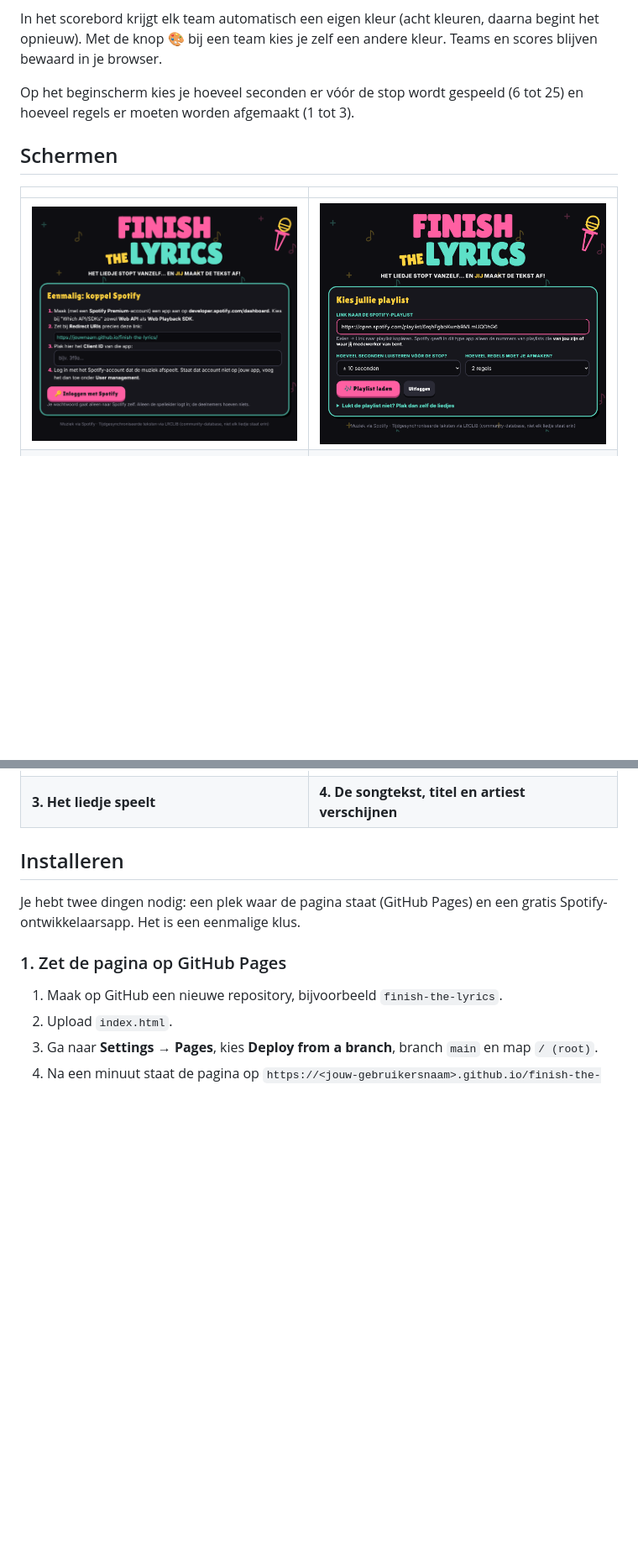
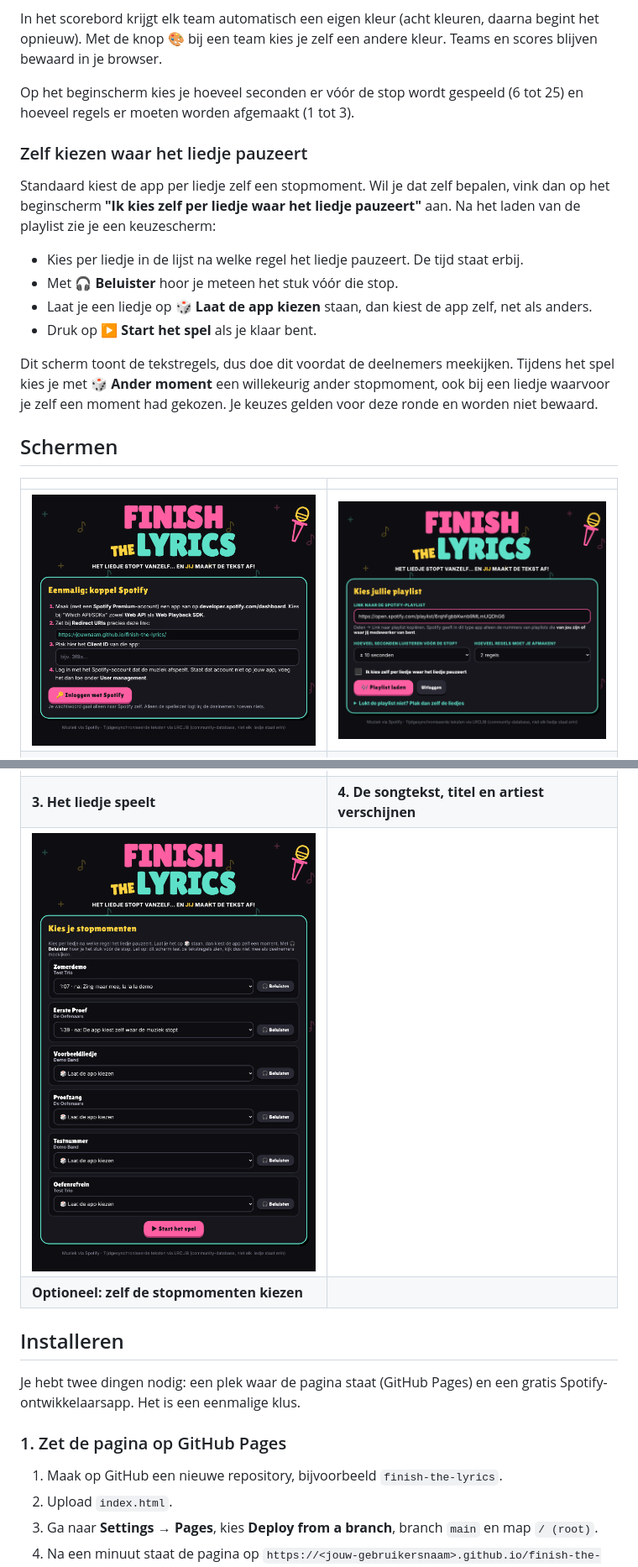
Before and after one commit to mmulder82/finish-the-lyrics, a Markdown page: README.md, 2 parts joined by grey strips. Shown at 84% size. Drawn GitHub-style; pictures changed too: 02-playlist.png, 06-stopmomenten.png (added); blank space fills up the shorter version.

Commit message:
New functions
Je kunt nu zelf per liedje kiezen waar het pauzeert, voordat het spel begint.

```diff
--- a/README.md
+++ b/README.md
@@ -35,6 +35,17 @@ In het scorebord krijgt elk team automatisch een eigen kleur (acht kleuren, daar
 
 Op het beginscherm kies je hoeveel seconden er vóór de stop wordt gespeeld (6 tot 25) en hoeveel regels er moeten worden afgemaakt (1 tot 3).
 
+### Zelf kiezen waar het liedje pauzeert
+
+Standaard kiest de app per liedje zelf een stopmoment. Wil je dat zelf bepalen, vink dan op het beginscherm **"Ik kies zelf per liedje waar het liedje pauzeert"** aan. Na het laden van de playlist zie je een keuzescherm:
+
+- Kies per liedje in de lijst na welke regel het liedje pauzeert. De tijd staat erbij.
+- Met **🎧 Beluister** hoor je meteen het stuk vóór die stop.
+- Laat je een liedje op **🎲 Laat de app kiezen** staan, dan kiest de app zelf, net als anders.
+- Druk op **▶ Start het spel** als je klaar bent.
+
+Dit scherm toont de tekstregels, dus doe dit voordat de deelnemers meekijken. Tijdens het spel kies je met **🎲 Ander moment** een willekeurig ander stopmoment, ook bij een liedje waarvoor je zelf een moment had gekozen. Je keuzes gelden voor deze ronde en worden niet bewaard.
+
 ## Schermen
 
 | | |
@@ -43,6 +54,8 @@ Op het beginscherm kies je hoeveel seconden er vóór de stop wordt gespeeld (6
 | **1. Eenmalig Spotify koppelen** | **2. Playlist plakken en instellingen kiezen** |
 | ![Luisteren](03-luisteren.png) | ![Songtekst tonen](05-songtekst.png) |
 | **3. Het liedje speelt** | **4. De songtekst, titel en artiest verschijnen** |
+| ![Stopmomenten kiezen](06-stopmomenten.png) | |
+| **Optioneel: zelf de stopmomenten kiezen** | |
 
 ## Installeren
 
```
Also changed, not shown: 1 other file.
